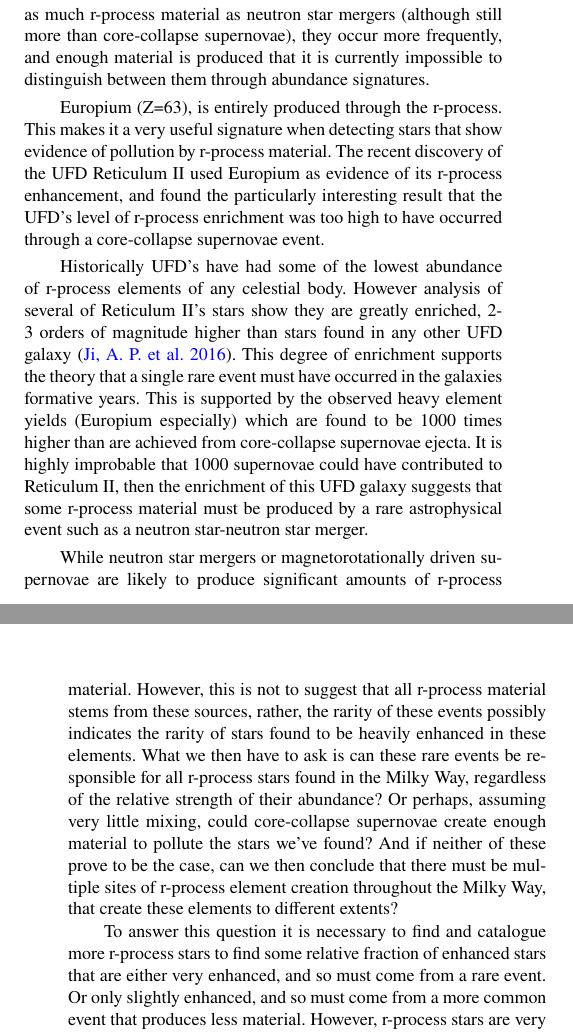
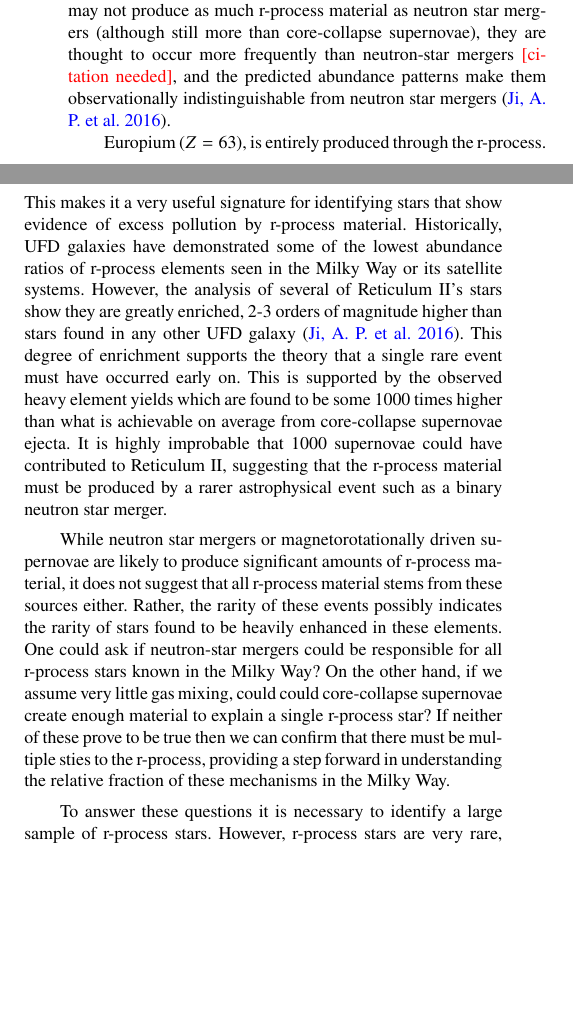
Before and after one commit to MattTMiles/SummerProject, a LaTeX paper (article/ms.tex): two parts of the columns of pages 1 and 2 of 5 before the commit and two parts of the columns of page 1 of 5 after it, joined at a grey line, cut so that both start at the same text, the shorter picture padded with empty space. Compiled offline with pdfLaTeX; a LaTeX package or settings file that is missing is left out.

Commit message:
intro + abstract comments

```diff
--- a/article/ms.tex
+++ b/article/ms.tex
@@ -33,7 +33,7 @@
 
 % Title of the paper, and the short title which is used in the headers.
 % Keep the title short and informative.
-\title[On the Galactic nucleosynthesis of $r$-process material.]{On the Galactic nucleosynthesis of $r$-process material.}
+\title[Discovery and origin of $r$-process stars]{On the discovery and origin of $r$-process stars in the Milky Way}
 
 % The list of authors, and the short list which is used in the headers.
 % If you need two or more lines of authors, add an extra line using \newauthor
@@ -44,7 +44,7 @@
 	John C. Lattanzio,$^{1}$
 	Kevin C. Schlaufman,$^{3}$
 	Alexander P. Ji,$^{4}$
-	Anna Y. Q. Ho,$^{5}$
+	Anna Y. Q. Ho$^{5}$
 	\\
 	% List of institutions
 	$^{1}$School of Physics and Astronomy, Monash University, Clayton Campus, Victoria 3800, Australia\\
@@ -76,20 +77,19 @@
 
 	Heavy elements ($Z > 30$) are synthesised through the slow (s) and rapid (r) neutron capture processes \citep{Sneden2008}. The nucleosynthesis of these elements has been a key area in astrophysics research since it was first theorised  \citep{Burbidge1957}.
 
-	For over 60 years theorists have argued about the potential sites of the r-process. Rapid neutron capture occurs when the neutron density is high enough that the rate of neutron capture will occur faster than the rate at which the isotope undergoes a $\beta$-decay. The rapid capture sites are very specific, with the most favoured being core-collapse supernovae, neutron star mergers, or magnetorotationally driven supernovae. Core-collapse supernovae are relatively common throughout the Galaxy, but they only produce small amounts of r-process material. Neutron star mergers or magnetorotationally driven supernovae, however, occur much more infrequently than core-collapse supernovae, but produce far more r-process material. Events such as these are theorised to account for the case of the highly r-process enhanced ultra-faint dwarf (UFD) galaxy Reticulum II \citep{Ji2016}. Neutron star mergers may have a stronger argument to be the parent site of this level of r-process enhancement in such a small volume. However, magnetorotationally driven supernovae are also a possible solution.
+	Potential sites of the r-process have been discussed for over sixty years. Rapid neutron capture occurs when the neutron density is high enough that the rate of neutron capture will occur faster than the rate at which the isotope undergoes a $\beta$-decay. The rapid neutron capture sites are very specific, with the most favoured being core-collapse supernovae, neutron star mergers, or magnetorotationally driven supernovae. Core-collapse supernovae are relatively common throughout the Galaxy, but they only produce small amounts of r-process material. Neutron star mergers or magnetorotationally driven supernovae, however, occur much less frequently than core-collapse supernovae, but produce far more r-process material. Events such as these are theorised to account for the case of the highly r-process enhanced ultra-faint dwarf (UFD) galaxy Reticulum II \citep{Ji2016}. %Neutron star mergers may have a stronger argument to be the parent site of this level of r-process enhancement in such a small volume. However, magnetorotationally driven supernovae are also a possible solution.
+Magnetorotationally driven supernovae may not produce as much r-process material as neutron star mergers (although still more than core-collapse supernovae), they are thought to occur more frequently than neutron-star mergers \todo{[citation needed]}, and the predicted abundance patterns make them observationally indistinguishable from neutron star mergers \citep{Ji2016}.
 
-	While magnetorotationally driven supernovae may not produce as much r-process material as neutron star mergers (although still more than core-collapse supernovae), they occur more frequently, and enough material is produced that it is currently impossible to distinguish between them through abundance signatures.
+	Europium ($Z=63$), is entirely produced through the r-process. This makes it a very useful signature for identifying stars that show evidence of excess pollution by r-process material. %\todo{CLUMSY, lose the first half-sentence:The recent discovery of the UFD Reticulum II used Europium as evidence of its r-process enhancement, and found the particularly interesting result that the UFD's level of r-process enrichment was too high to have occurred through a core-collapse supernovae event.}
+	Historically, UFD galaxies have demonstrated some of the lowest abundance ratios of r-process elements seen in the Milky Way or its satellite systems. However, the analysis of several of Reticulum II's stars show they are greatly enriched, 2-3 orders of magnitude higher than stars found in any other UFD galaxy \citep{Ji2016}. This degree of enrichment supports the theory that a single rare event must have occurred early on. This is supported by the observed heavy element yields which are found to be some 1000 times higher than what is achievable on average from core-collapse supernovae ejecta. It is highly improbable that 1000 supernovae could have contributed to Reticulum II, suggesting that the r-process material must be produced by a rarer astrophysical event such as a binary neutron star merger.
 
-	Europium (Z=63), is entirely produced through the r-process. This makes it a very useful signature when detecting stars that show evidence of pollution by r-process material. The recent discovery of the UFD Reticulum II used Europium as evidence of its r-process enhancement, and found the particularly interesting result that the UFD's level of r-process enrichment was too high to have occurred through a core-collapse supernovae event.
+	While neutron star mergers or magnetorotationally driven supernovae are likely to produce significant amounts of r-process material, it does not suggest that all r-process material stems from these sources either. Rather, the rarity of these events possibly indicates the rarity of stars found to be heavily enhanced in these elements. One could ask if neutron-star mergers could be responsible for all r-process stars known in the Milky Way? On the other hand, if we assume very little gas mixing, could could core-collapse supernovae create enough material to explain a single r-process star? If neither of these prove to be true then we can confirm that there must be multiple sties to the r-process, providing a step forward in understanding the relative fraction of these mechanisms in the Milky Way.
 
-	Historically UFD's have had some of the lowest abundance of r-process elements of any celestial body. However analysis of several of Reticulum II's stars show they are greatly enriched, 2-3 orders of magnitude higher than stars found in any other UFD galaxy \citep{Ji2016}. This degree of enrichment supports the theory that a single rare event must have occurred in the galaxies formative years. This is supported by the observed heavy element yields (Europium especially) which are found to be 1000 times higher than are achieved from core-collapse supernovae ejecta. It is highly improbable that 1000 supernovae could have contributed to Reticulum II, then the enrichment of this UFD galaxy suggests that some r-process material must be produced by a rare astrophysical event such as a neutron star-neutron star merger.
+%	 stars we've found? And if neither of these prove to be the case, can we then conclude that there must be multiple sites of r-process element creation throughout the Milky Way, that create these elements to different extents?
 
-	While neutron star mergers or magnetorotationally driven supernovae are likely to produce significant amounts of r-process material. However, this is not to suggest that all r-process material stems from these sources, rather, the rarity of these events possibly indicates the rarity of stars found to be heavily enhanced in these elements. What we then have to ask is can these rare events be responsible for all r-process stars found in the Milky Way, regardless of the relative strength of their abundance? Or perhaps, assuming very little mixing, could core-collapse supernovae create enough material to pollute the stars we've found? And if neither of these prove to be the case, can we then conclude that there must be multiple sites of r-process element creation throughout the Milky Way, that create these elements to different extents?
-
-	To answer this question it is necessary to find and catalogue more r-process stars to find some relative fraction of enhanced stars that are either very enhanced, and so must come from a rare event. Or only slightly enhanced, and so must come from a more common event that produces less material. However, r-process stars are very rare, which makes finding this fraction difficult. For this reason we must look to massive data sets, such as the LAMOST sky survey.
-
-	In this letter we report the probable discovery of 47 of these LAMOST giants that show enhanced r-process peaks for Europium at both 4129 and 4205 Angstroms.
-	In Section 2 we outline the methods used to attain our results and the analysis done. In Section 3 we discuss what our results imply about the r-process. We conclude in Section 4.
+	To answer these questions it is necessary to identify a large sample of r-process stars.
+	 However, r-process stars are very rare, which makes finding this stars difficult. For this reason we must look to massive data sets, such as the LAMOST sky survey. In this letter we report the  discovery of 47 r-process enhanced stars identified from LAMOST.
+	In Section 2 we outline the methods used to identify r-process enhanced candidates, and our analysis methods. In Section 3 we discuss what our results imply about the sites of r-process. We provide concluding remarks in Section 4.
 
 
 	\begin{figure}
```
Also changed, not shown: article/ms.tex (3 more changed lines).
